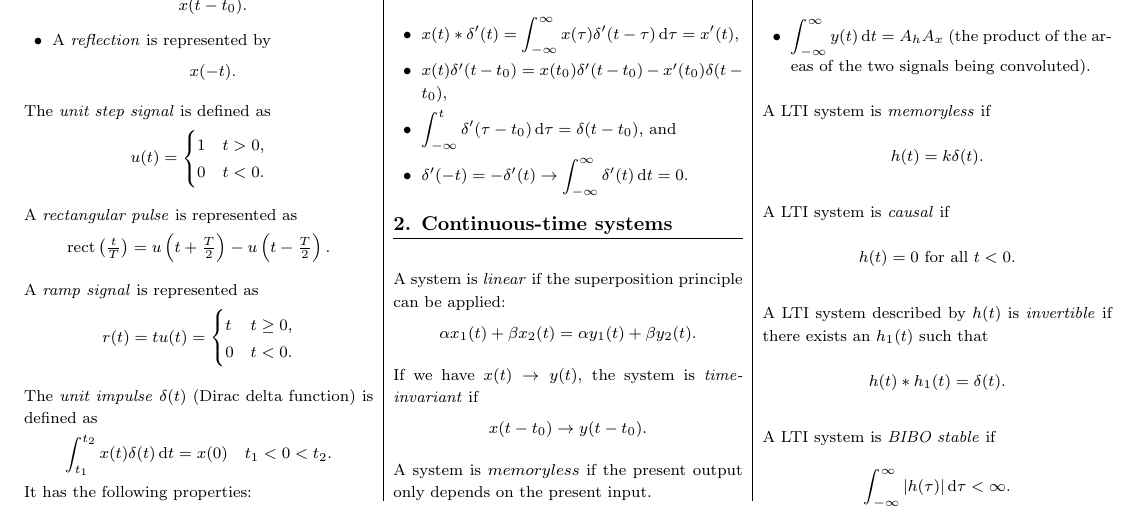
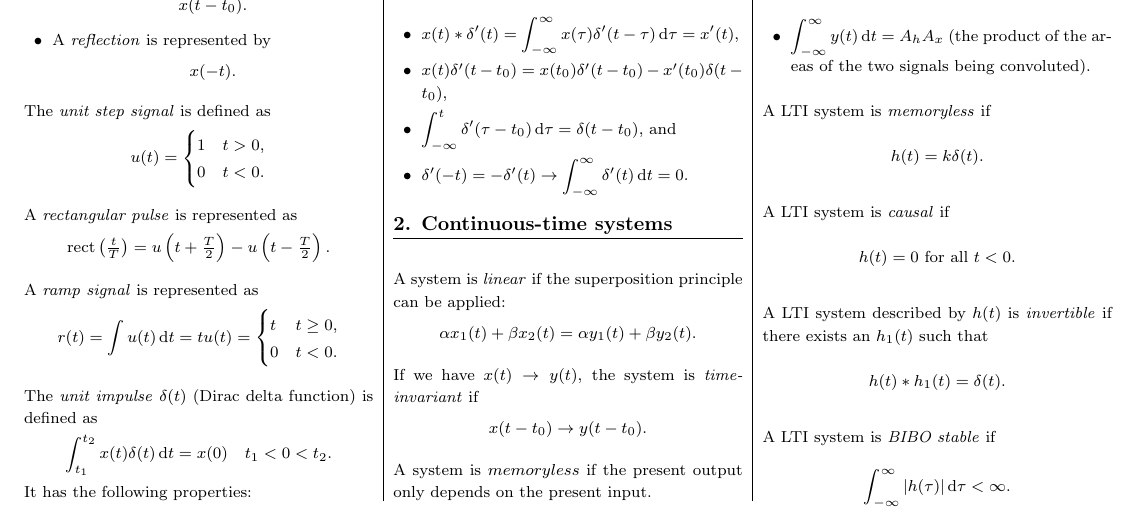
Before and after one commit to AtrazineC/ECE240_FormulaSheet, a LaTeX document (ECE240FormulaSheet.tex): part of page 1 of 2, cut so that both start at the same text. Compiled offline with pdfLaTeX.

Commit message:
ramp signal

```diff
--- a/ECE240FormulaSheet.tex
+++ b/ECE240FormulaSheet.tex
@@ -164,7 +164,7 @@ A \textit{rectangular pulse} is represented as
 \[ \rect\tpfrac{t}{T} = u\bracks{t + \tfrac{T}{2}} - u\bracks{t - \tfrac{T}{2}}. \]
 
 A \textit{ramp signal} is represented as
-\[ r(t) = tu(t) = \begin{cases}
+\[ r(t) = \int u(t) \di t = tu(t) = \begin{cases}
 		      		t & t \geq 0, \\
 		      		0 & t < 0.
 		   		\end{cases}
```
Also changed, not shown: ECE240FormulaSheet.pdf.
